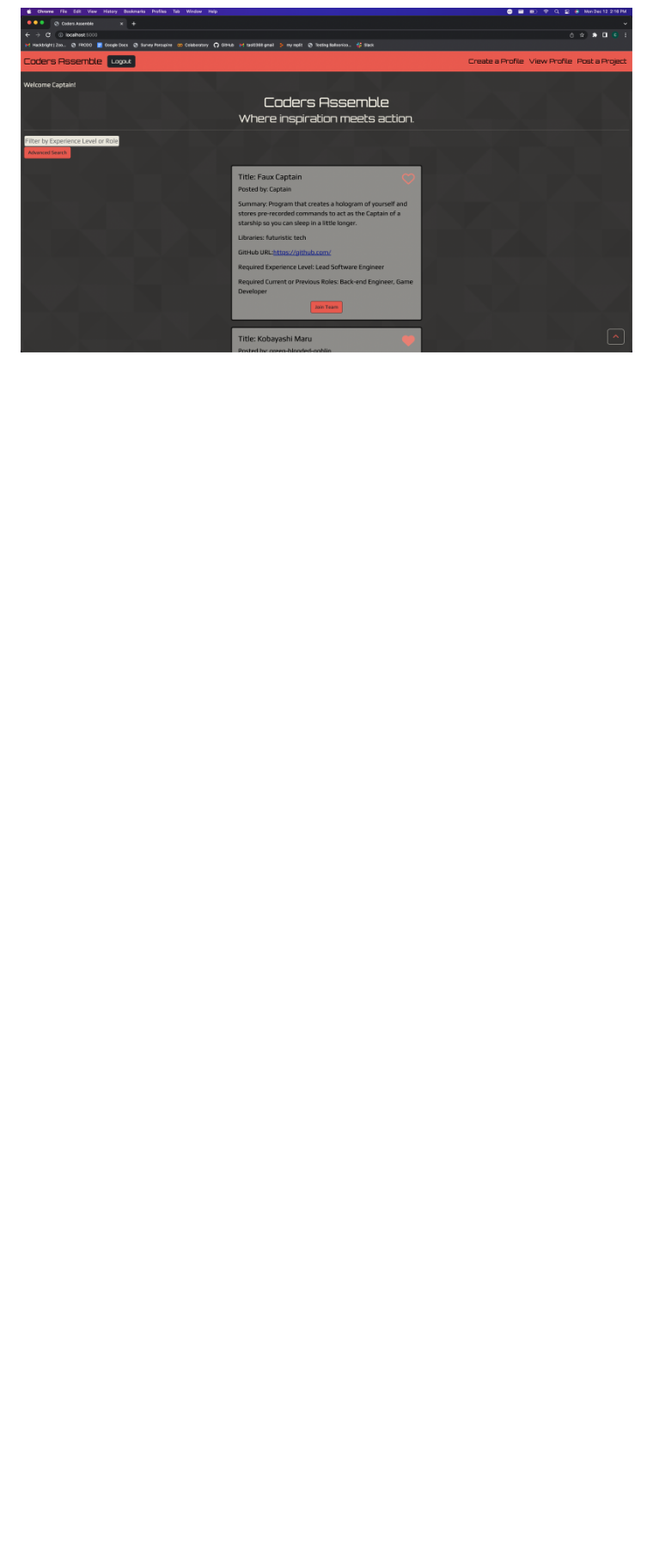
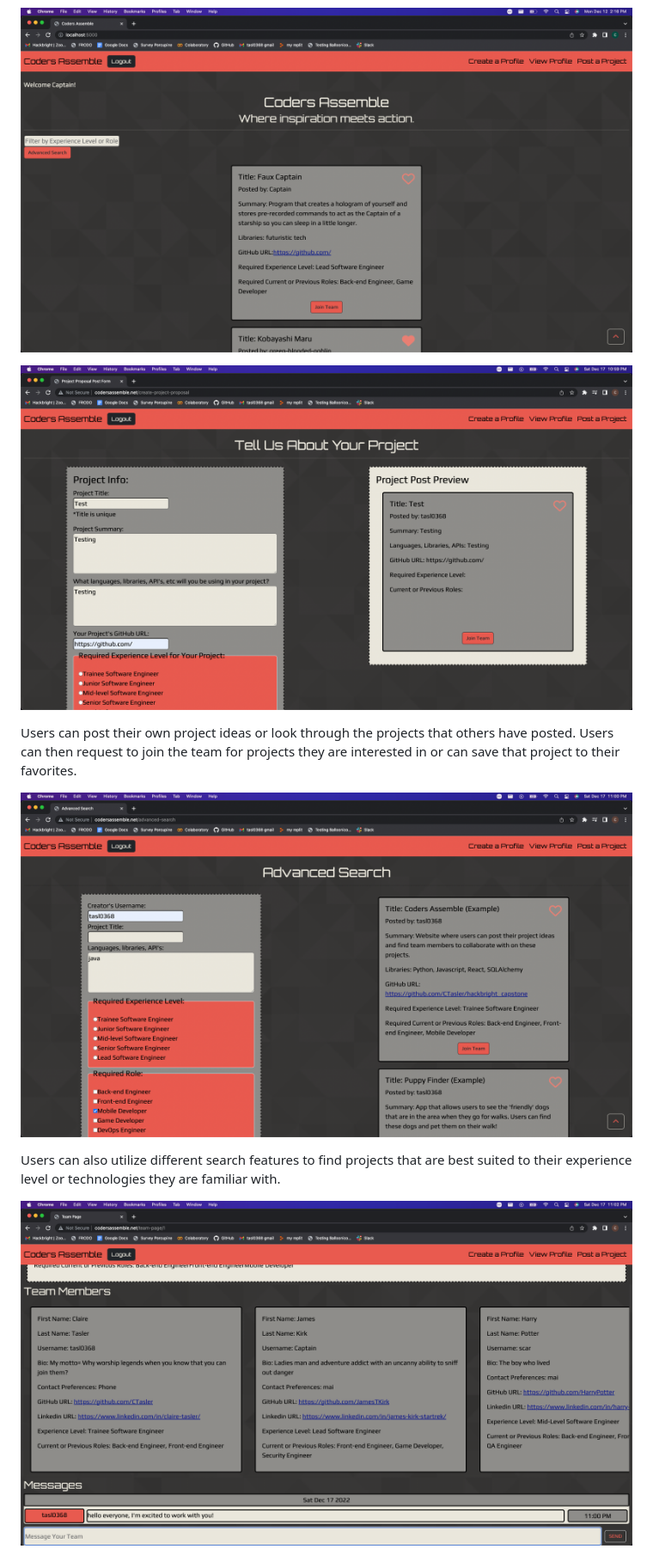
Before and after one commit to CTasler/hackbright_capstone, a Markdown page: README.md, the part around the change printed below. Shown: that part at 86% size. GitHub-like rendering; pictures changed too: readme_pics/advanced search screenshot.png (added), readme_pics/create a project post screenshot.png (added), readme_pics/team page screenshot.png (added); blank space fills up the shorter version.

Commit message:
readme wip3

```diff
--- a/README.md
+++ b/README.md
@@ -17,3 +11,17 @@ to find inspiriation, make connections, and begin building incredible
 projects together.
 
 ![Home Page](/readme_pics/homepagescreenshot.png?raw=true)
+
+![Project Post Page](/readme_pics/create%20a%20project%20post%20screenshot.png)
+
+Users can post their own project ideas or look through the projects that others
+have posted. Users can then request to join the team for projects they are
+interested in or can save that project to their favorites.
+
+![Advanced Search Page](/readme_pics/advanced%20search%20screenshot.png)
+
+Users can also utilize different search features to find projects that are best
+suited to their experience level or technologies they are familiar with.
+
+![Team Page](/readme_pics/team%20page%20screenshot.png)
+
```
Also changed, not shown: other parts of README.md (+4 -8 lines).
